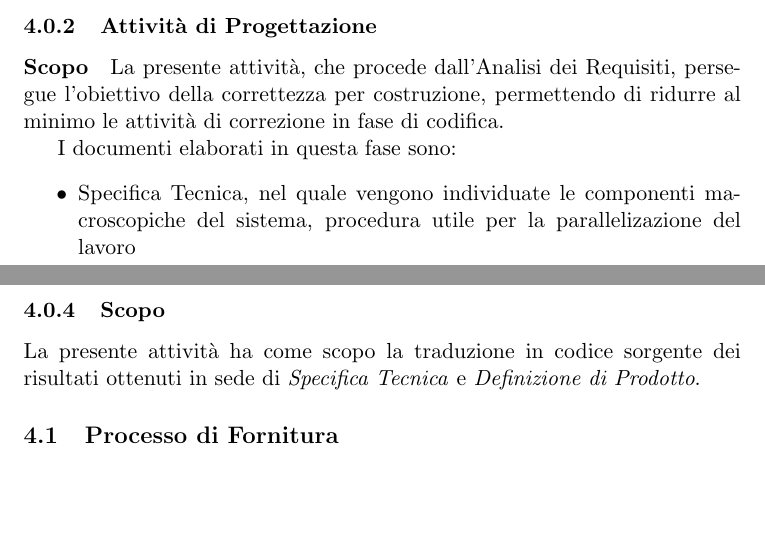
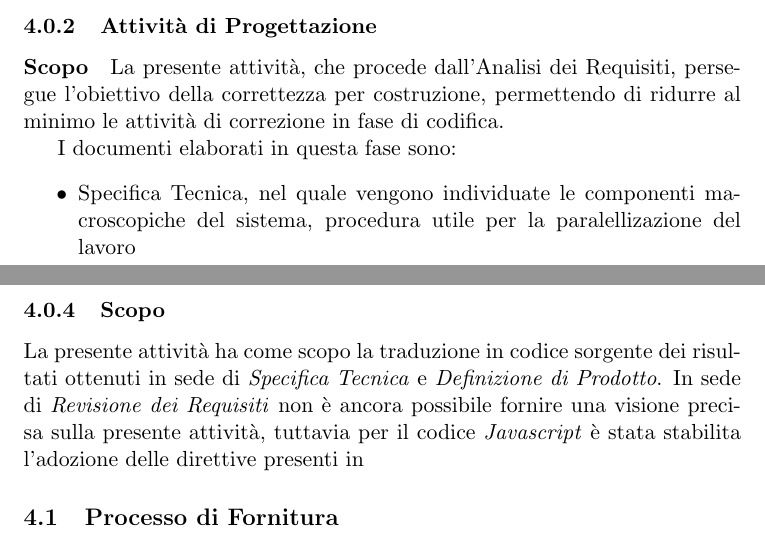
Before and after one commit to BugBusterSWE/documentation, a LaTeX document (RR/NormeDiProgetto/main.tex, which reads RR/NormeDiProgetto/res/sections/primaryProcesses.tex): two parts of pages 5 and 6 of 6, joined at a grey line, cut so that both start at the same text, the shorter picture padded with empty space. Compiled offline with pdfLaTeX.

Commit message:
working on 'attività di codifica'

```diff
--- a/RR/NormeDiProgetto/res/sections/primaryProcesses.tex
+++ b/RR/NormeDiProgetto/res/sections/primaryProcesses.tex
@@ -92,14 +92,14 @@
 		 %Costruzione a priori perseguendo la correttezza per costruzione
 		 %invece che inseguendo la correttezza per correzione     <<  slide PROGETTAZIONE
 			 %Procede dall'analisi dei requisiti   <<  slide PROGETTAZIONE
-		     La presente attività, che procede dall'Analisi dei Requisiti, persegue l'obiettivo
+		     La presente attivit\`a, che procede dall'Analisi dei Requisiti, persegue l'obiettivo
 		     della correttezza per costruzione, permettendo di ridurre al minimo le attività di correzione
 		     in fase di codifica.
 
                      I documenti elaborati in questa fase sono:
                      \begin{itemize}
                        \item Specifica Tecnica, nel quale vengono individuate le componenti macroscopiche del sistema,
-                         procedura utile per la parallelizazione del lavoro
+                         procedura utile per la paralellizazione del lavoro
                        \item Definizione di Prodotto, documento che fornisce al \textit{programmatore} tutte le direttive necessarie per la codifica
                      \end{itemize}
 
@@ -134,7 +134,9 @@
                 \subsubsection{Scopo}
                 La presente attività ha come scopo la traduzione in codice sorgente dei risultati ottenuti in sede
                 di \textit{Specifica Tecnica} e \textit{Definizione di Prodotto}.
-
+                In sede di \textit{Revisione dei Requisiti} non è ancora possibile fornire una visione precisa sulla presente attivit\`a,
+                tuttavia per il codice \textit{Javascript} %termine da glossario
+                è stata stabilita l'adozione delle direttive presenti in \href{https://github.com/RisingStack/node-style-guide/blob/master/README.md}{RisingStack Node.js Style Guide(){
 
 
 
```
Also changed, not shown: RR/NormeDiProgetto/res/sections/primaryProcesses.tex (10 more changed lines).
